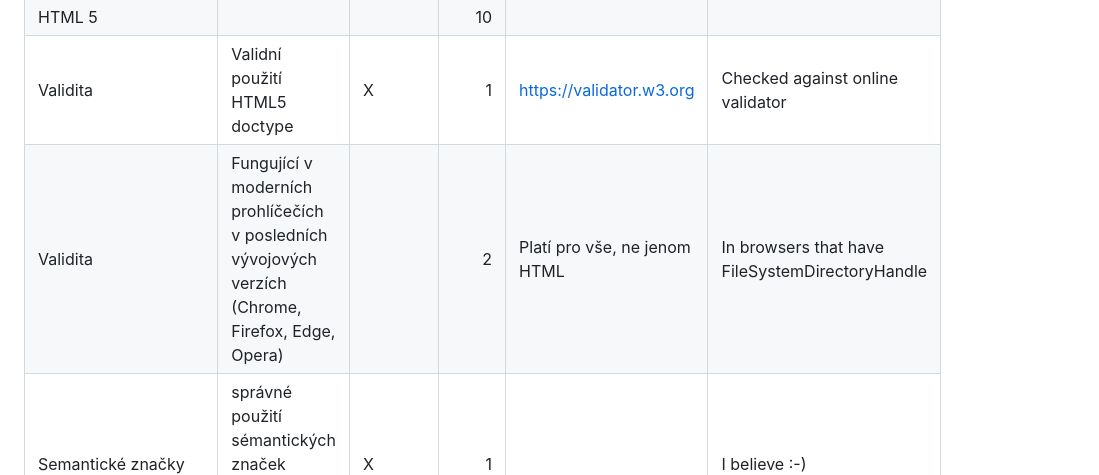
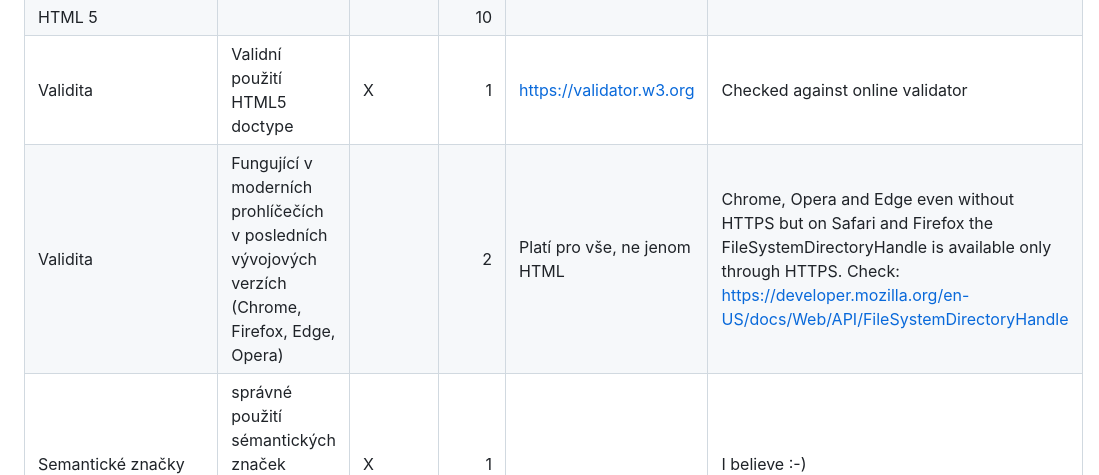
Before and after one commit to jakubjanak2004/JSCodeEditor, a Markdown page: README.md, the part around the change. Drawn GitHub-style.

Commit message:
more info on browser support added

```diff
--- a/README.md
+++ b/README.md
@@ -7,7 +7,7 @@
 | Dokumentace                       | cíl projektu, postup, popis funkčnosti, komentáře ve zdrojovém kódu                               | X       |      1 |                              | HERE :-)                                                                                                                                    |
 | HTML 5                            |                                                                                                   |         |     10 |                              |
 | Validita                          | Validní použití HTML5 doctype                                                                     | X       |      1 | https://validator.w3.org     | Checked against online validator                                                                                                            |
-| Validita                          | Fungující v moderních prohlíčečích v posledních vývojových verzích (Chrome, Firefox, Edge, Opera) |         |      2 | Platí pro vše, ne jenom HTML | In browsers that have FileSystemDirectoryHandle                                                                                             |
+| Validita                          | Fungující v moderních prohlíčečích v posledních vývojových verzích (Chrome, Firefox, Edge, Opera) |         |      2 | Platí pro vše, ne jenom HTML | Chrome, Opera and Edge even without HTTPS but on Safari and Firefox the FileSystemDirectoryHandle is available only through HTTPS. Check: https://developer.mozilla.org/en-US/docs/Web/API/FileSystemDirectoryHandle  |
 | Semantické značky                 | správné použití sémantických značek  (section, article, nav, aside, ...)                          | X       |      1 |                              | I believe :-)                                                                                                                               |
 | Grafika - SVG / Canvas            |                                                                                                   |         |      2 |                              | Code Editor Logo + Wifi Sign animation                                                                                                      |
 | Média - Audio/Video               |                                                                                                   |         |      1 |                              | ---                                                                                                                                         |
```
